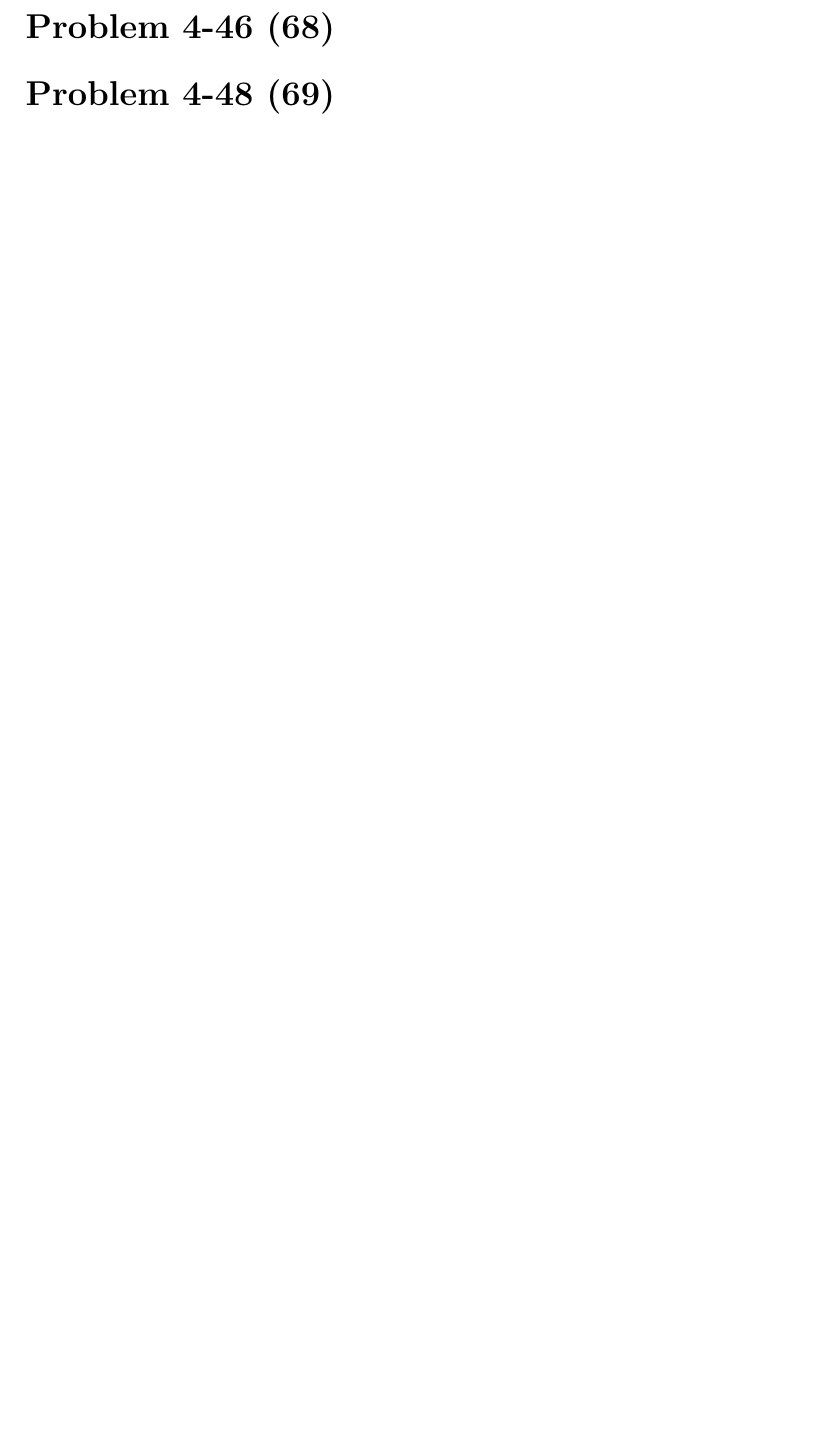
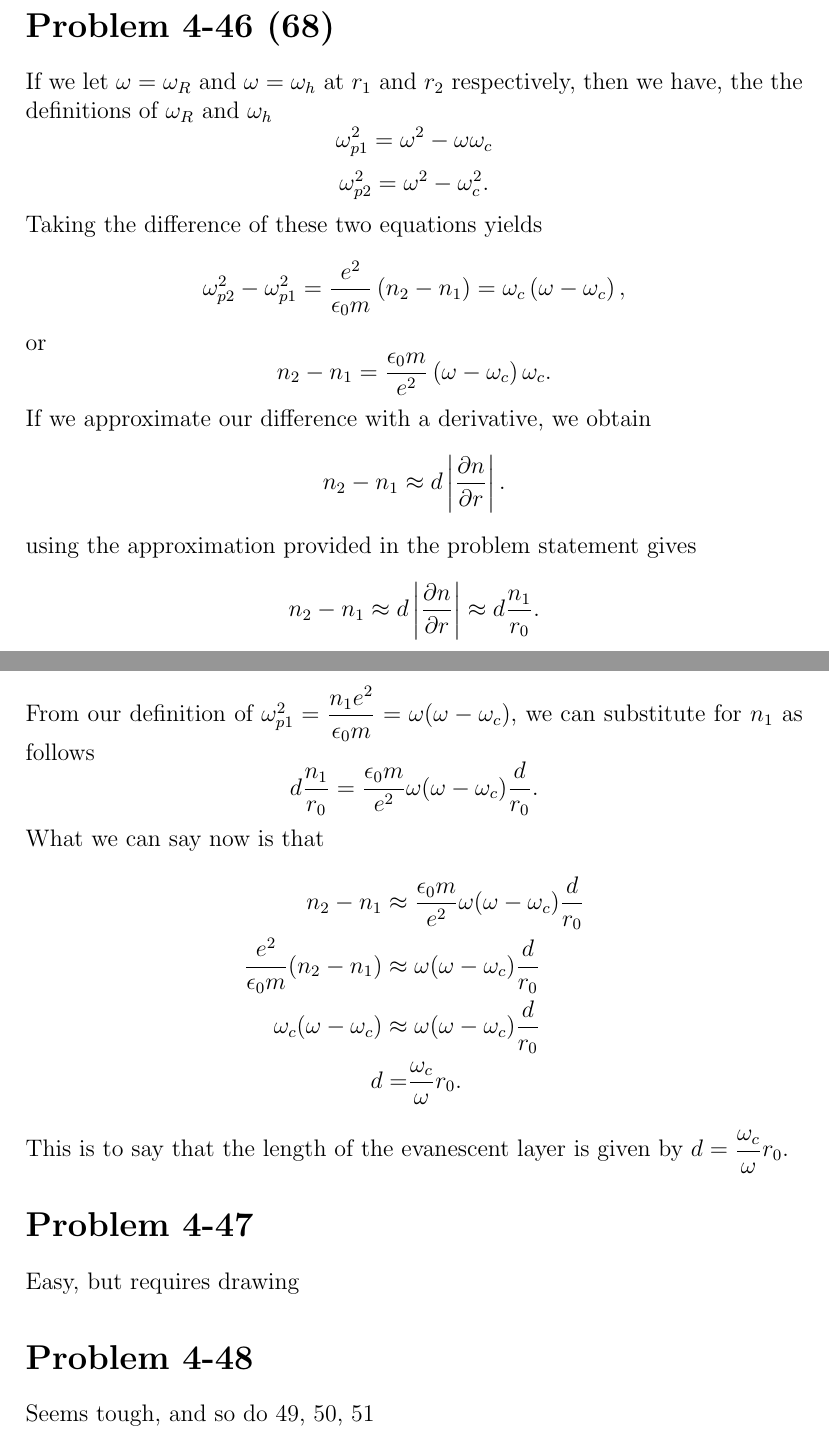
Before and after one commit to GDonoghue0/IntroPlasmaPhysicsSolutions, a LaTeX thesis (main.tex, which reads chapter4.tex): part of page 48 of 48 before the commit and two parts of pages 49 and 50 of 52 after it, the two joined at a grey line, cut so that both start at the same text, the shorter picture padded with empty space. Compiled offline with pdfLaTeX.

Commit message:
added up to 5-2

```diff
--- a/chapter4.tex
+++ b/chapter4.tex
@@ -830,6 +848,46 @@ which gives a lower limit to the plasma density in the Crab nebula.
 
 \section*{Problem 4-46 (68)}
 \label{sec:4-46}
+If we let \(\omega = \omega_R \) and \(\omega = \omega_h \) at \(r_1\) and \(r_2\) respectively, then we have, the the definitions of \(\omega_R\) and \(\omega_h \)
+\begin{equation*}
+	\omega_{p1}^2 = \omega^2 - \omega\omega_c
+\end{equation*}
+\begin{equation*}
+	\omega_{p2}^2 = \omega^2 - \omega_c^2.
+\end{equation*}
+Taking the difference of these two equations yields
+\begin{equation*}
+	\omega_{p2}^2 - \omega_{p1}^2 = \dfrac{e^2}{\epsilon_0m}\left(n_2 - n_1\right) = \omega_c\left(\omega - \omega_c \right),
+\end{equation*}
+or
+\begin{equation*}
+	n_2 - n_1 = \dfrac{\epsilon_0 m}{e^2}\left(\omega - \omega_c\right)\omega_c.
+\end{equation*}
+If we approximate our difference with a derivative, we obtain
+\begin{equation*}
+	n_2 - n_1 \approx d\left|\pp{n}{r}\right|.
+\end{equation*}
+using the approximation provided in the problem statement gives
+\begin{equation*}
+	n_2 - n_1 \approx d\left|\pp{n}{r}\right| \approx d\dfrac{n_1}{r_0}.
+\end{equation*}
+From our definition of \(\omega_{p1}^2 = \dfrac{n_1e^2}{\epsilon_0m} = \omega(\omega - \omega_c) \), we can substitute for \(n_1\) as follows
+\begin{equation*}
+	d\dfrac{n_1}{r_0} = \dfrac{\epsilon_0m}{e^2}\omega(\omega - \omega_c)\dfrac{d}{r_0}.
+\end{equation*}
+What we can say now is that
+\begin{align*}
+	n_2 - n_1 \approx& \;\dfrac{\epsilon_0 m }{e^2}\omega(\omega - \omega_c)\dfrac{d}{r_0}\\
+	\dfrac{e^2}{\epsilon_0 m }(n_2 - n_1) \approx& \;\omega(\omega - \omega_c)\dfrac{d}{r_0}\\
+	\omega_c(\omega - \omega_c) \approx& \;\omega(\omega - \omega_c)\dfrac{d}{r_0}\\
+	d =& \dfrac{\omega_c}{\omega}r_0.
+\end{align*}
+This is to say that the length of the evanescent layer is given by \(d = \dfrac{\omega_c}{\omega}r_0.\)
 
-\section*{Problem 4-48 (69)}
+\section*{Problem 4-47}
+\label{sec:4-47}
+Easy, but requires drawing
+
+\section*{Problem 4-48}
 \label{sec:4-48}
+Seems tough, and so do 49, 50, 51
```
Also changed, not shown: chapter5.tex (added, +41 -0 lines), main.tex (+1 -0 lines), chapter4.tex (18 more changed lines).
